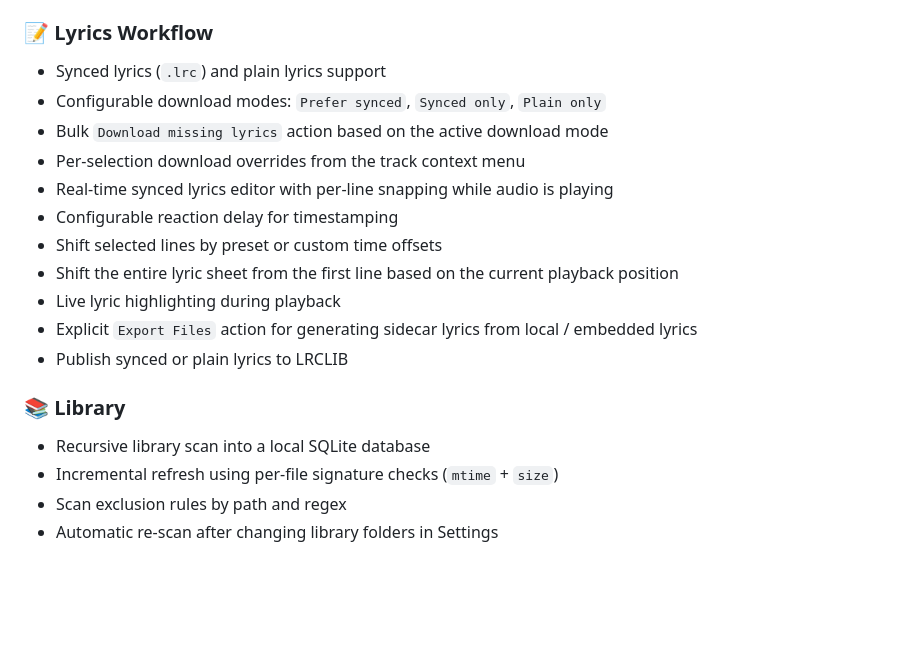
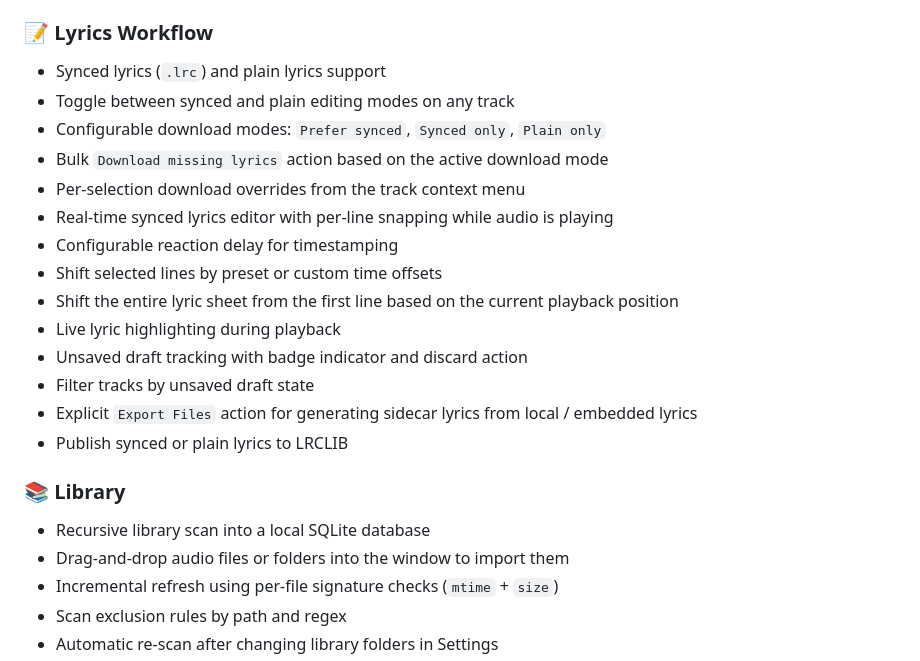
Before and after one commit to saitatter/pylrcget, a Markdown page: README.md, the part around the change. GitHub-like rendering; blank space fills up the shorter version.

Commit message:
docs: update README with new features
- Add synced/plain editor toggle, draft management, unsaved filter
- Add drag-and-drop audio files support

```diff
--- a/README.md
+++ b/README.md
@@ -28,6 +28,7 @@ PyLrcGet goes beyond bulk lyric downloads and turns the app into a full desktop
 ### 📝 Lyrics Workflow
 
 - Synced lyrics (`.lrc`) and plain lyrics support
+- Toggle between synced and plain editing modes on any track
 - Configurable download modes: `Prefer synced`, `Synced only`, `Plain only`
 - Bulk `Download missing lyrics` action based on the active download mode
 - Per-selection download overrides from the track context menu
@@ -36,12 +37,15 @@ PyLrcGet goes beyond bulk lyric downloads and turns the app into a full desktop
 - Shift selected lines by preset or custom time offsets
 - Shift the entire lyric sheet from the first line based on the current playback position
 - Live lyric highlighting during playback
+- Unsaved draft tracking with badge indicator and discard action
+- Filter tracks by unsaved draft state
 - Explicit `Export Files` action for generating sidecar lyrics from local / embedded lyrics
 - Publish synced or plain lyrics to LRCLIB
 
 ### 📚 Library
 
 - Recursive library scan into a local SQLite database
+- Drag-and-drop audio files or folders into the window to import them
 - Incremental refresh using per-file signature checks (`mtime` + `size`)
 - Scan exclusion rules by path and regex
 - Automatic re-scan after changing library folders in Settings
```
